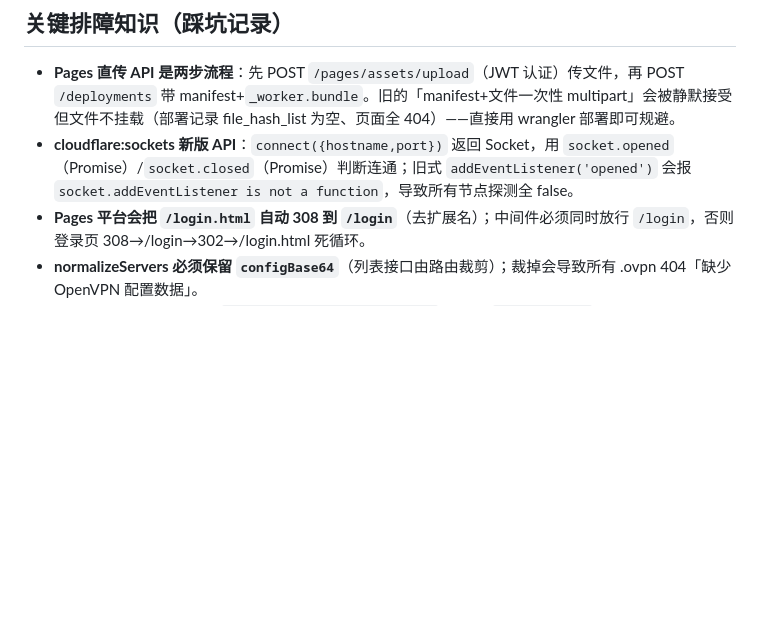
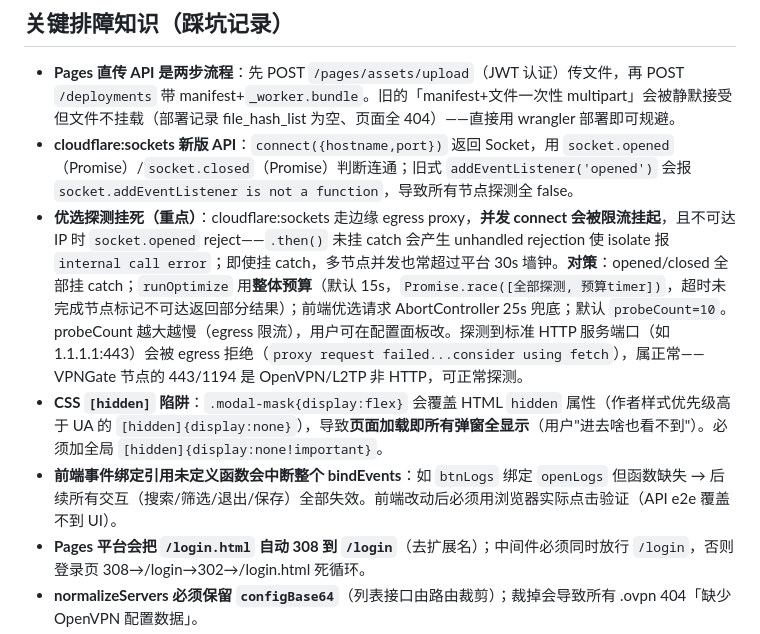
Before and after one commit to zhangsen0/vpngate, a Markdown page: skill-vpngate-devops/SKILL.md, the part around the change. Rendered like a GitHub page; blank space fills up the shorter version.

```diff
--- a/skill-vpngate-devops/SKILL.md
+++ b/skill-vpngate-devops/SKILL.md
@@ -70,6 +70,9 @@ e2e 通过 = 用户使用级测试 + 全部接口测试（登录/登出/配置
 
 - **Pages 直传 API 是两步流程**：先 POST `/pages/assets/upload`（JWT 认证）传文件，再 POST `/deployments` 带 manifest+`_worker.bundle`。旧的「manifest+文件一次性 multipart」会被静默接受但文件不挂载（部署记录 file_hash_list 为空、页面全 404）——直接用 wrangler 部署即可规避。
 - **cloudflare:sockets 新版 API**：`connect({hostname,port})` 返回 Socket，用 `socket.opened`（Promise）/`socket.closed`（Promise）判断连通；旧式 `addEventListener('opened')` 会报 `socket.addEventListener is not a function`，导致所有节点探测全 false。
+- **优选探测挂死（重点）**：cloudflare:sockets 走边缘 egress proxy，**并发 connect 会被限流挂起**，且不可达 IP 时 `socket.opened` reject——`.then()` 未挂 catch 会产生 unhandled rejection 使 isolate 报 `internal call error`；即使挂 catch，多节点并发也常超过平台 30s 墙钟。**对策**：opened/closed 全部挂 catch；`runOptimize` 用**整体预算**（默认 15s，`Promise.race([全部探测, 预算timer])`，超时未完成节点标记不可达返回部分结果）；前端优选请求 AbortController 25s 兜底；默认 `probeCount=10`。probeCount 越大越慢（egress 限流），用户可在配置面板改。探测到标准 HTTP 服务端口（如 1.1.1.1:443）会被 egress 拒绝（`proxy request failed...consider using fetch`），属正常——VPNGate 节点的 443/1194 是 OpenVPN/L2TP 非 HTTP，可正常探测。
+- **CSS `[hidden]` 陷阱**：`.modal-mask{display:flex}` 会覆盖 HTML `hidden` 属性（作者样式优先级高于 UA 的 `[hidden]{display:none}`），导致**页面加载即所有弹窗全显示**（用户"进去啥也看不到"）。必须加全局 `[hidden]{display:none!important}`。
+- **前端事件绑定引用未定义函数会中断整个 bindEvents**：如 `btnLogs` 绑定 `openLogs` 但函数缺失 → 后续所有交互（搜索/筛选/退出/保存）全部失效。前端改动后必须用浏览器实际点击验证（API e2e 覆盖不到 UI）。
 - **Pages 平台会把 `/login.html` 自动 308 到 `/login`**（去扩展名）；中间件必须同时放行 `/login`，否则登录页 308→/login→302→/login.html 死循环。
 - **normalizeServers 必须保留 `configBase64`**（列表接口由路由裁剪）；裁掉会导致所有 .ovpn 404「缺少 OpenVPN 配置数据」。
 - **自定义域名绑定用 POST** `/pages/projects/{p}/domains`（body `{"name":...}`）；PUT 会 405。
```
Also changed, not shown: README.md (+2 -2 lines).
